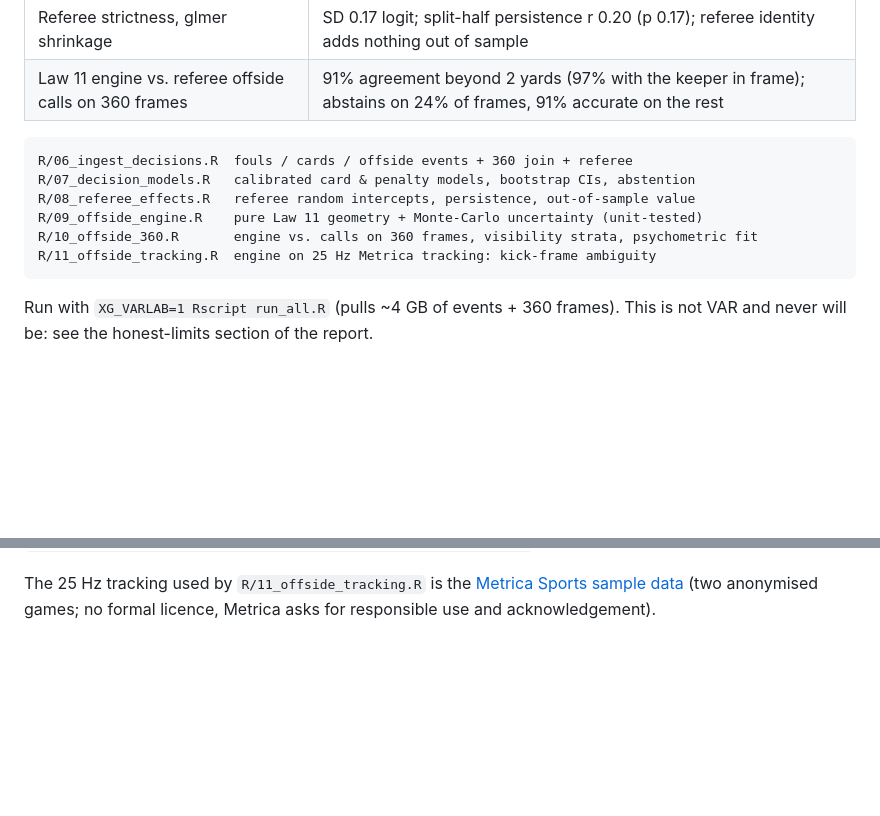
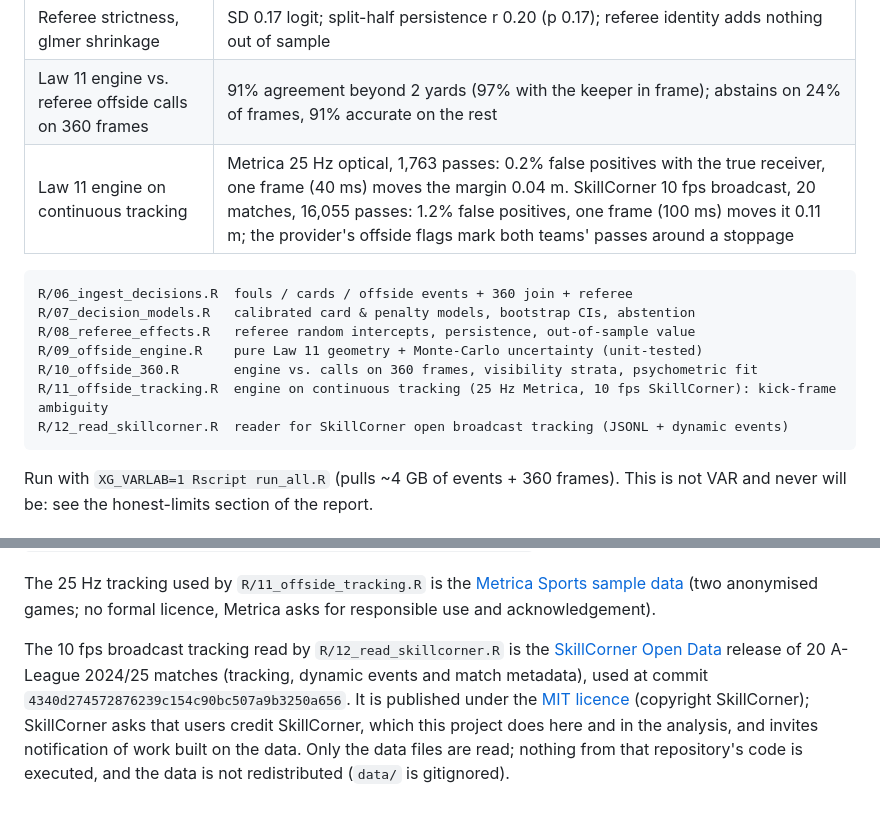
Before and after one commit to aizaguirre3/xg-lab, a Markdown page: README.md, 2 parts joined by grey strips. Drawn GitHub-style; blank space fills up the shorter version.

````diff
--- a/README.md
+++ b/README.md
@@ -130,6 +130,7 @@ access and a GPU are available. Layers 1 and 2 are built and evaluated
 | P(penalty \| foul in own box) | 143 of 148 own-box fouls were penalties: no model beats the base rate, reported as such |
 | Referee strictness, glmer shrinkage | SD 0.17 logit; split-half persistence r 0.20 (p 0.17); referee identity adds nothing out of sample |
 | Law 11 engine vs. referee offside calls on 360 frames | 91% agreement beyond 2 yards (97% with the keeper in frame); abstains on 24% of frames, 91% accurate on the rest |
+| Law 11 engine on continuous tracking | Metrica 25 Hz optical, 1,763 passes: 0.2% false positives with the true receiver, one frame (40 ms) moves the margin 0.04 m. SkillCorner 10 fps broadcast, 20 matches, 16,055 passes: 1.2% false positives, one frame (100 ms) moves it 0.11 m; the provider's offside flags mark both teams' passes around a stoppage |
 
 ```
 R/06_ingest_decisions.R  fouls / cards / offside events + 360 join + referee
@@ -137,7 +138,8 @@ R/07_decision_models.R   calibrated card & penalty models, bootstrap CIs, absten
 R/08_referee_effects.R   referee random intercepts, persistence, out-of-sample value
 R/09_offside_engine.R    pure Law 11 geometry + Monte-Carlo uncertainty (unit-tested)
 R/10_offside_360.R       engine vs. calls on 360 frames, visibility strata, psychometric fit
-R/11_offside_tracking.R  engine on 25 Hz Metrica tracking: kick-frame ambiguity
+R/11_offside_tracking.R  engine on continuous tracking (25 Hz Metrica, 10 fps SkillCorner): kick-frame ambiguity
+R/12_read_skillcorner.R  reader for SkillCorner open broadcast tracking (JSONL + dynamic events)
 ```
 
 Run with `XG_VARLAB=1 Rscript run_all.R` (pulls ~4 GB of events + 360 frames).
@@ -166,3 +168,13 @@ The 25 Hz tracking used by `R/11_offside_tracking.R` is the
 [Metrica Sports sample data](https://github.com/metrica-sports/sample-data)
 (two anonymised games; no formal licence, Metrica asks for responsible use and
 acknowledgement).
+
+The 10 fps broadcast tracking read by `R/12_read_skillcorner.R` is the
+[SkillCorner Open Data](https://github.com/SkillCorner/opendata) release of 20
+A-League 2024/25 matches (tracking, dynamic events and match metadata), used at
+commit `4340d274572876239c154c90bc507a9b3250a656`. It is published under the
+[MIT licence](https://github.com/SkillCorner/opendata/blob/4340d274572876239c154c90bc507a9b3250a656/LICENSE)
+(copyright SkillCorner); SkillCorner asks that users credit SkillCorner, which
+this project does here and in the analysis, and invites notification of work
+built on the data. Only the data files are read; nothing from that repository's
+code is executed, and the data is not redistributed (`data/` is gitignored).
````
Also changed, not shown: analysis/varlab_report.md (+20 -2 lines), docs/HANDOFF.md (+36 -10 lines).
